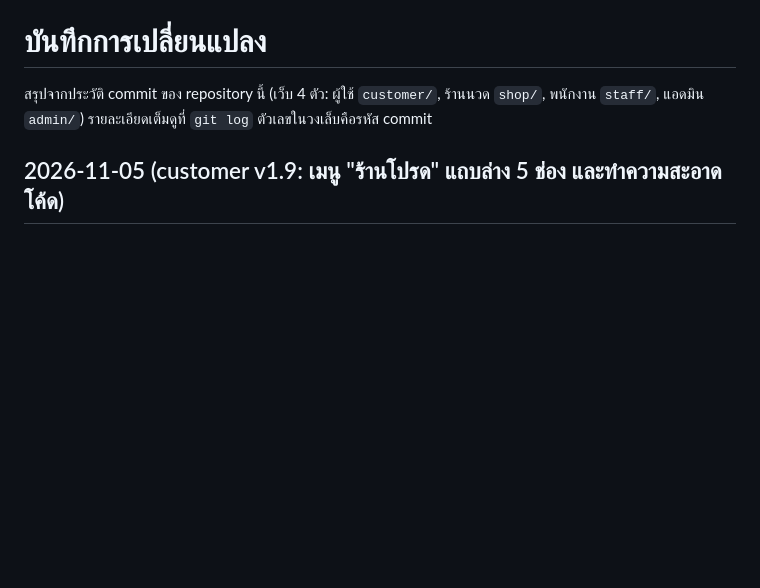
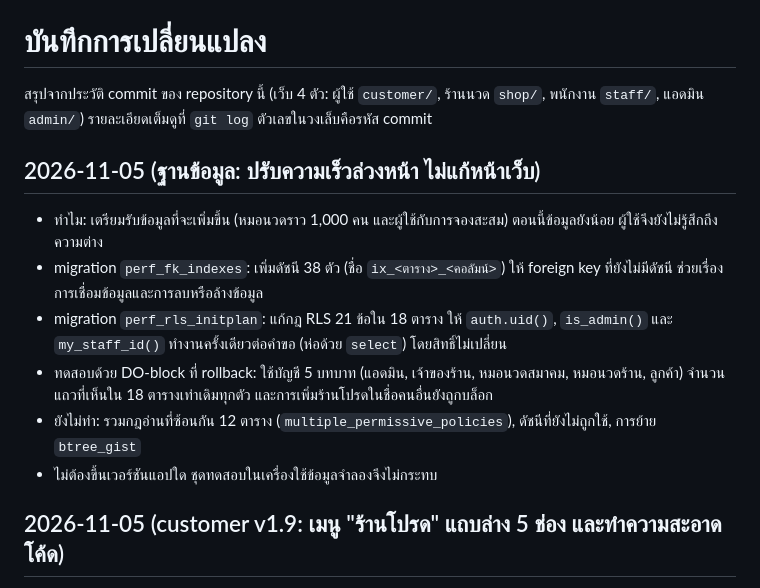
Before and after one commit to bnaorth-ui/massage-booking-site, a Markdown page: CHANGELOG.md, the part around the change. Rendered like a GitHub page; blank space fills up the shorter version.

Commit message:
บันทึกการปรับความเร็วฐานข้อมูล (ดัชนี 38 ตัว และกฎ RLS 21 ข้อ)
Co-Authored-By: Claude Opus 5.5 <noreply@anthropic.com>
Claude-Session: https://claude.ai/code/session_015ijBJxXUH7gv7B7Hic8Y7w

```diff
--- a/CHANGELOG.md
+++ b/CHANGELOG.md
@@ -2,6 +2,14 @@
 
 สรุปจากประวัติ commit ของ repository นี้ (เว็บ 4 ตัว: ผู้ใช้ `customer/`, ร้านนวด `shop/`, พนักงาน `staff/`, แอดมิน `admin/`)
 รายละเอียดเต็มดูที่ `git log` ตัวเลขในวงเล็บคือรหัส commit
+
+## 2026-11-05 (ฐานข้อมูล: ปรับความเร็วล่วงหน้า ไม่แก้หน้าเว็บ)
+- ทำไม: เตรียมรับข้อมูลที่จะเพิ่มขึ้น (หมอนวดราว 1,000 คน และผู้ใช้กับการจองสะสม) ตอนนี้ข้อมูลยังน้อย ผู้ใช้จึงยังไม่รู้สึกถึงความต่าง
+- migration `perf_fk_indexes`: เพิ่มดัชนี 38 ตัว (ชื่อ `ix_<ตาราง>_<คอลัมน์>`) ให้ foreign key ที่ยังไม่มีดัชนี ช่วยเรื่องการเชื่อมข้อมูลและการลบหรือล้างข้อมูล
+- migration `perf_rls_initplan`: แก้กฎ RLS 21 ข้อใน 18 ตาราง ให้ `auth.uid()`, `is_admin()` และ `my_staff_id()` ทำงานครั้งเดียวต่อคำขอ (ห่อด้วย `select`) โดยสิทธิ์ไม่เปลี่ยน
+- ทดสอบด้วย DO-block ที่ rollback: ใช้บัญชี 5 บทบาท (แอดมิน, เจ้าของร้าน, หมอนวดสมาคม, หมอนวดร้าน, ลูกค้า) จำนวนแถวที่เห็นใน 18 ตารางเท่าเดิมทุกตัว และการเพิ่มร้านโปรดในชื่อคนอื่นยังถูกบล็อก
+- ยังไม่ทำ: รวมกฎอ่านที่ซ้อนกัน 12 ตาราง (`multiple_permissive_policies`), ดัชนีที่ยังไม่ถูกใช้, การย้าย `btree_gist`
+- ไม่ต้องขึ้นเวอร์ชันแอปใด ชุดทดสอบในเครื่องใช้ข้อมูลจำลองจึงไม่กระทบ
 
 ## 2026-11-05 (customer v1.9: เมนู "ร้านโปรด" แถบล่าง 5 ช่อง และทำความสะอาดโค้ด)
 - แถบเมนูล่างเป็น 5 ช่อง: หน้าหลัก, รายการ, ร้านโปรด, แจ้งเตือน, บัญชี (แสดงเสมอเมื่อเข้าสู่ระบบ ไม่ขึ้นกับว่าโหลดรายการโปรดสำเร็จหรือไม่ แถบจึงไม่กระโดด) จัดเรียงด้วย grid แบบคอลัมน์อัตโนมัติ ตรวจแล้วว่าที่ความกว้าง 320px ป้ายไม่ตัดและไม่ขึ้นบรรทัดใหม่
```
